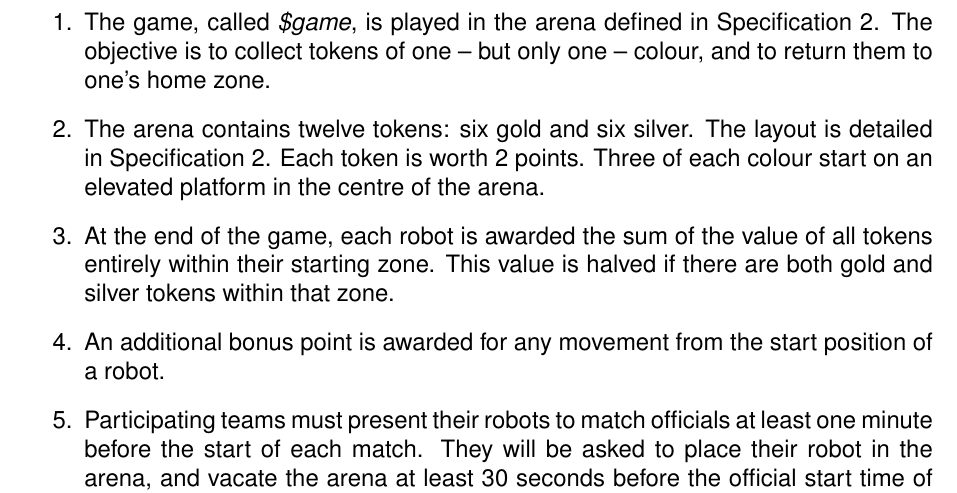
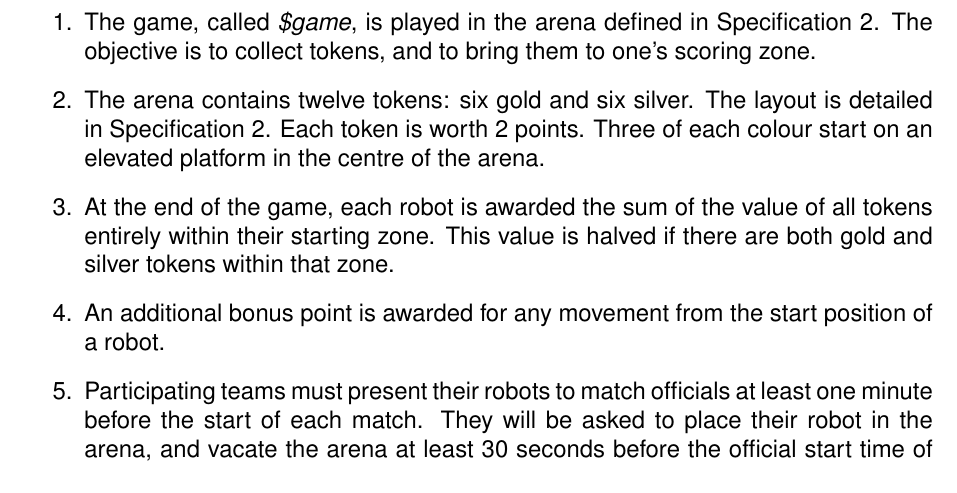
Before and after one commit to sourcebots/smallpeice-rules, a LaTeX document (rules.tex, which reads game-rules.tex): part of page 2 of 7, cut so that both start at the same text. Compiled offline with pdfLaTeX.

Commit message:
Change the objective

```diff
--- a/game-rules.tex
+++ b/game-rules.tex
@@ -3,8 +3,8 @@
 
 \begin{enumerate}
   \item The game, called \emph{\gamename}, is played in the arena defined in
-        Specification~\ref{spec:arena}. The objective is to collect tokens of
-        one -- but only one -- colour, and to return them to one's home zone.
+        Specification~\ref{spec:arena}. The objective is to collect tokens, and
+        to bring them to one's scoring zone.
   \item The arena contains twelve tokens: six gold and six silver. The layout
         is detailed in Specification~\ref{spec:arena}. Each token is worth 2
         points. Three of each colour start on an elevated platform in the centre
```
